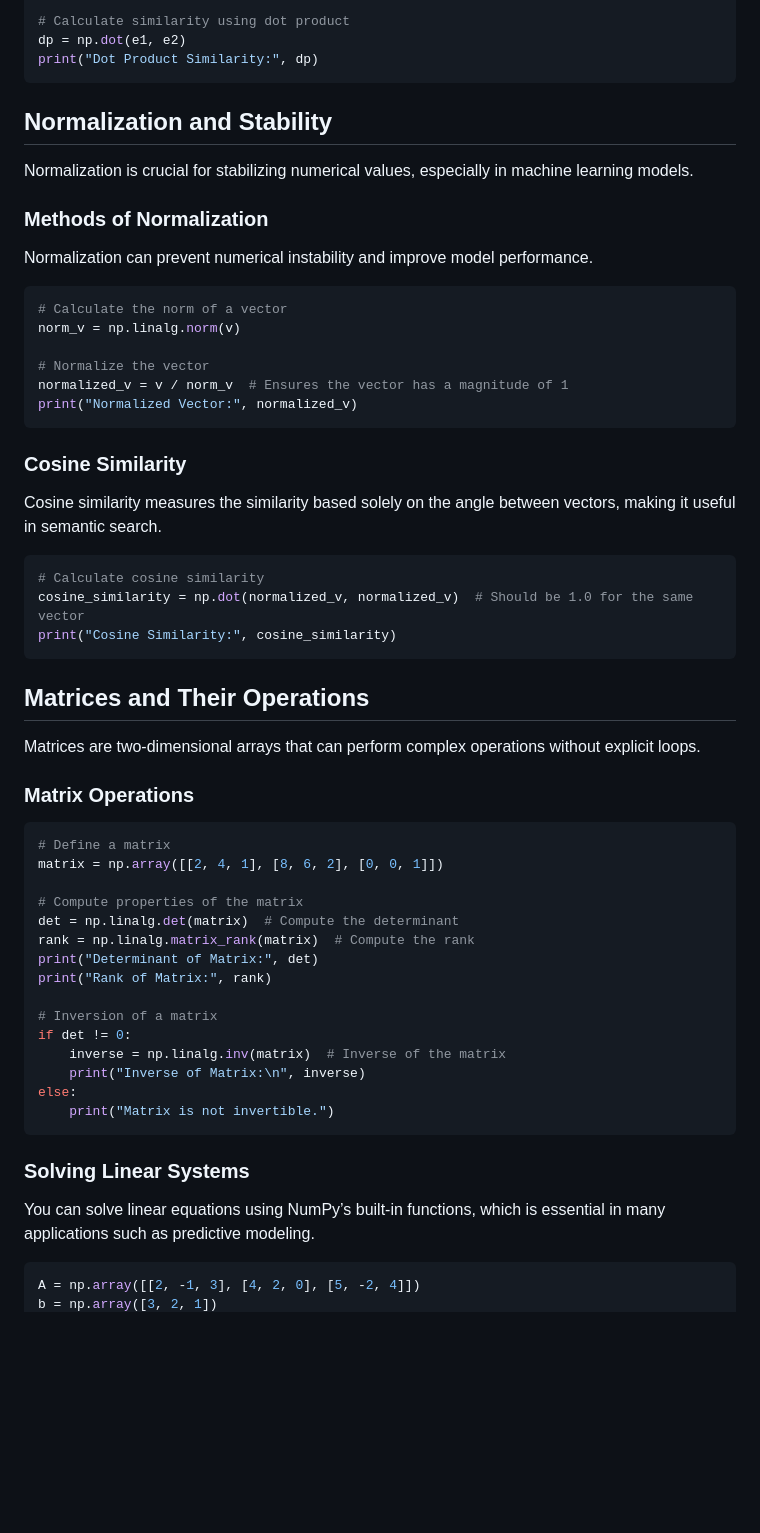
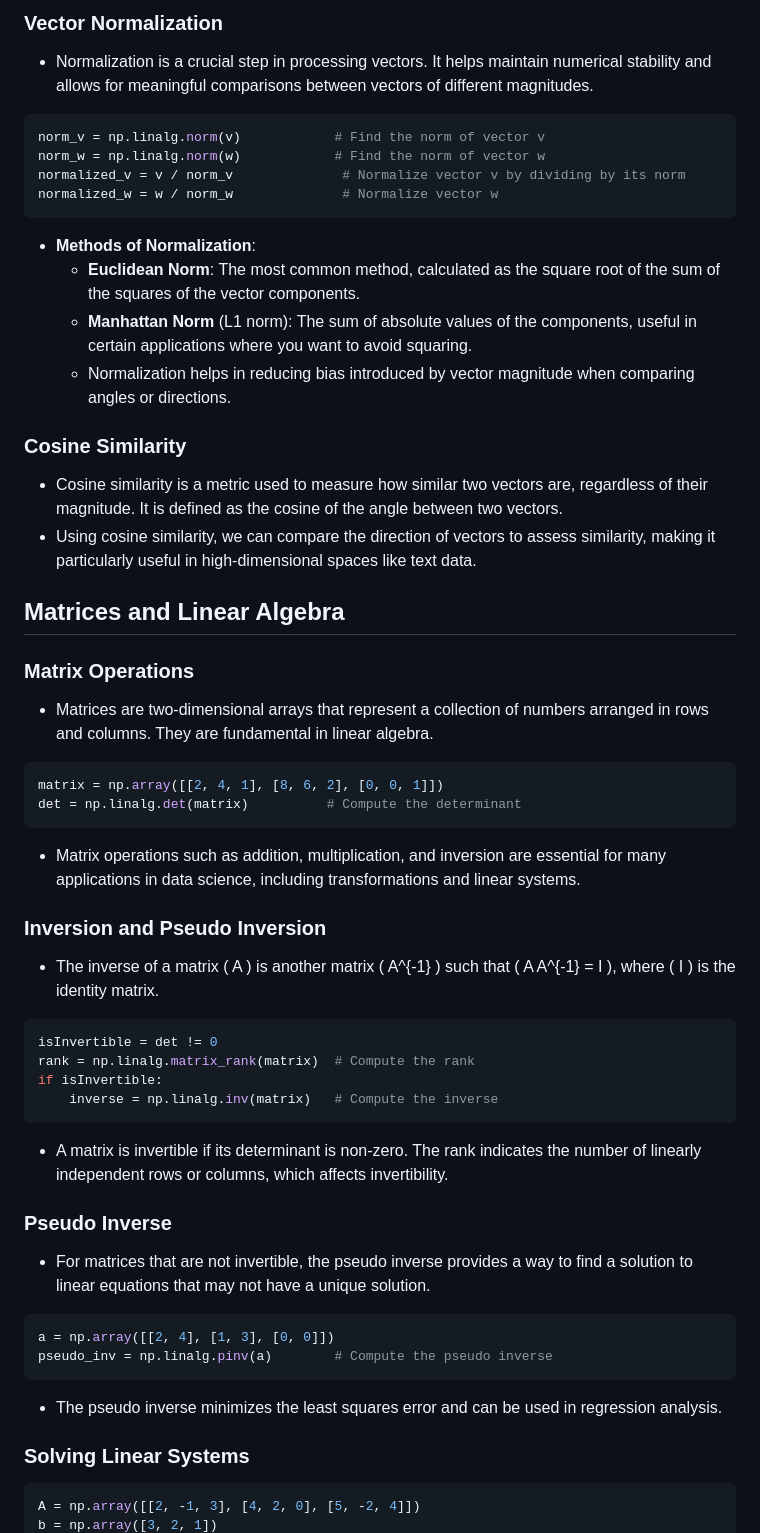
Before and after one commit to AhmedYasserIbrahim/Class-Notes, a Markdown page: DataScience/CH3/NumpyNotes.md, the part around the change printed below. Drawn GitHub-style; blank space fills up the shorter version.

````diff
--- a/DataScience/CH3/NumpyNotes.md
+++ b/DataScience/CH3/NumpyNotes.md
@@ -72,55 +59,50 @@ e2 = nlp(b).vector
 
-# Calculate similarity using dot product
-dp = np.dot(e1, e2)
-print("Dot Product Similarity:", dp)
+### Vector Normalization
+- Normalization is a crucial step in processing vectors. It helps maintain numerical stability and allows for meaningful comparisons between vectors of different magnitudes.
+```python
+norm_v = np.linalg.norm(v)            # Find the norm of vector v
+norm_w = np.linalg.norm(w)            # Find the norm of vector w
+normalized_v = v / norm_v              # Normalize vector v by dividing by its norm
+normalized_w = w / norm_w              # Normalize vector w
 ```
-
-## Normalization and Stability
-Normalization is crucial for stabilizing numerical values, especially in machine learning models.
-
-### Methods of Normalization
-Normalization can prevent numerical instability and improve model performance.
-```python
-# Calculate the norm of a vector
-norm_v = np.linalg.norm(v)
-
-# Normalize the vector
-normalized_v = v / norm_v  # Ensures the vector has a magnitude of 1
-print("Normalized Vector:", normalized_v)
-```
+- **Methods of Normalization**:
+  - **Euclidean Norm**: The most common method, calculated as the square root of the sum of the squares of the vector components.
+  - **Manhattan Norm** (L1 norm): The sum of absolute values of the components, useful in certain applications where you want to avoid squaring.
+  - Normalization helps in reducing bias introduced by vector magnitude when comparing angles or directions.
 
 ### Cosine Similarity
-Cosine similarity measures the similarity based solely on the angle between vectors, making it useful in semantic search.
-```python
-# Calculate cosine similarity
-cosine_similarity = np.dot(normalized_v, normalized_v)  # Should be 1.0 for the same vector
-print("Cosine Similarity:", cosine_similarity)
-```
+- Cosine similarity is a metric used to measure how similar two vectors are, regardless of their magnitude. It is defined as the cosine of the angle between two vectors.
+- Using cosine similarity, we can compare the direction of vectors to assess similarity, making it particularly useful in high-dimensional spaces like text data.
 
-## Matrices and Their Operations
-Matrices are two-dimensional arrays that can perform complex operations without explicit loops.
+## Matrices and Linear Algebra
 
 ### Matrix Operations
+- Matrices are two-dimensional arrays that represent a collection of numbers arranged in rows and columns. They are fundamental in linear algebra.
 ```python
-# Define a matrix
 matrix = np.array([[2, 4, 1], [8, 6, 2], [0, 0, 1]])
+det = np.linalg.det(matrix)          # Compute the determinant
+```
+- Matrix operations such as addition, multiplication, and inversion are essential for many applications in data science, including transformations and linear systems.
 
-# Compute properties of the matrix
-det = np.linalg.det(matrix)  # Compute the determinant
+### Inversion and Pseudo Inversion
+- The inverse of a matrix \( A \) is another matrix \( A^{-1} \) such that \( A A^{-1} = I \), where \( I \) is the identity matrix.
+```python
+isInvertible = det != 0
 rank = np.linalg.matrix_rank(matrix)  # Compute the rank
-print("Determinant of Matrix:", det)
-print("Rank of Matrix:", rank)
+if isInvertible:
+    inverse = np.linalg.inv(matrix)   # Compute the inverse
+```
+- A matrix is invertible if its determinant is non-zero. The rank indicates the number of linearly independent rows or columns, which affects invertibility.
 
-# Inversion of a matrix
-if det != 0:
-    inverse = np.linalg.inv(matrix)  # Inverse of the matrix
-    print("Inverse of Matrix:\n", inverse)
-else:
-    print("Matrix is not invertible.")
+### Pseudo Inverse
+- For matrices that are not invertible, the pseudo inverse provides a way to find a solution to linear equations that may not have a unique solution.
+```python
+a = np.array([[2, 4], [1, 3], [0, 0]])
+pseudo_inv = np.linalg.pinv(a)        # Compute the pseudo inverse
 ```
+- The pseudo inverse minimizes the least squares error and can be used in regression analysis.
 
 ### Solving Linear Systems
-You can solve linear equations using NumPy’s built-in functions, which is essential in many applications such as predictive modeling.
 ```python
 A = np.array([[2, -1, 3], [4, 2, 0], [5, -2, 4]])
 b = np.array([3, 2, 1])
````
Also changed, not shown: other parts of DataScience/CH3/NumpyNotes.md (+71 -69 lines).
